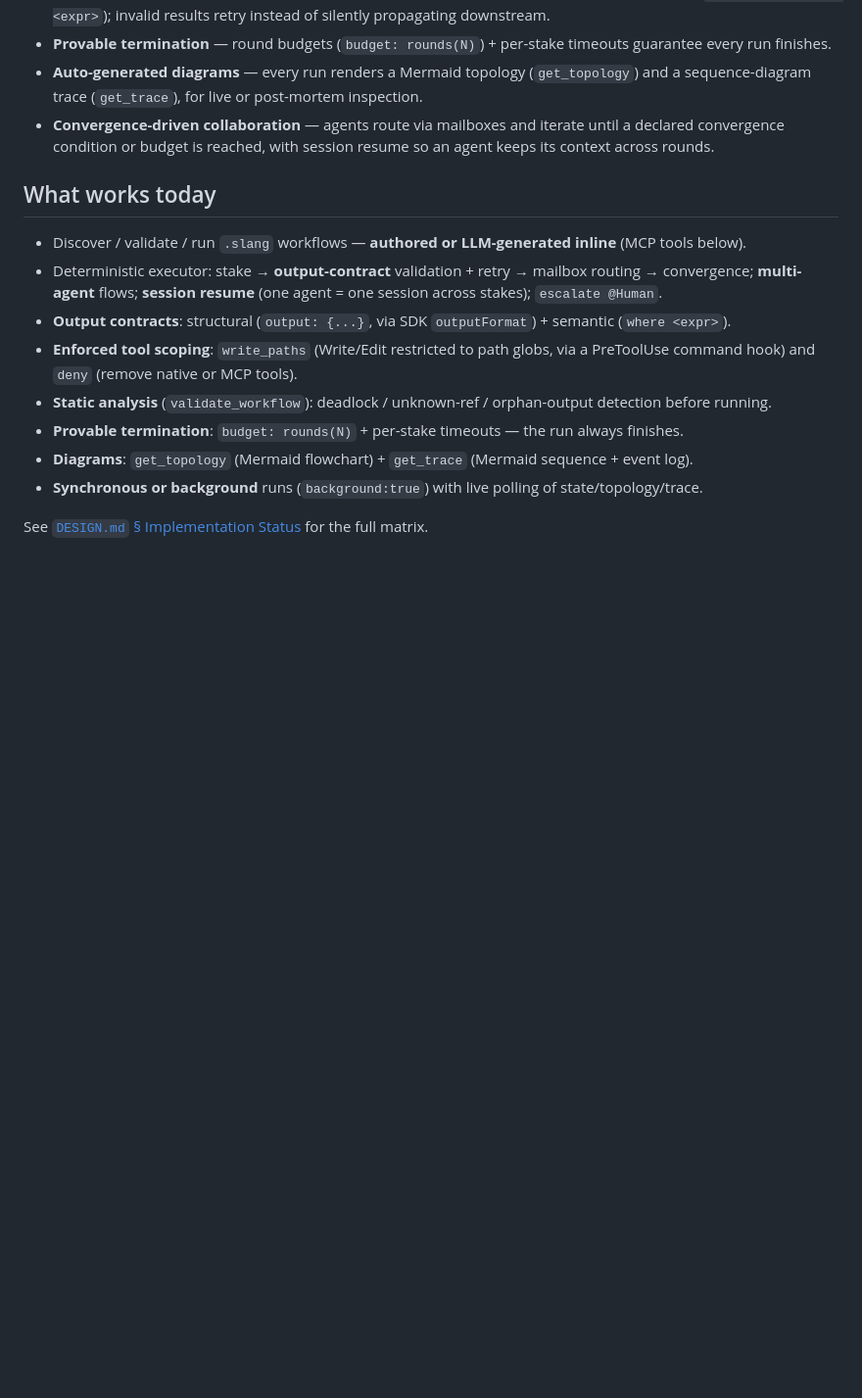
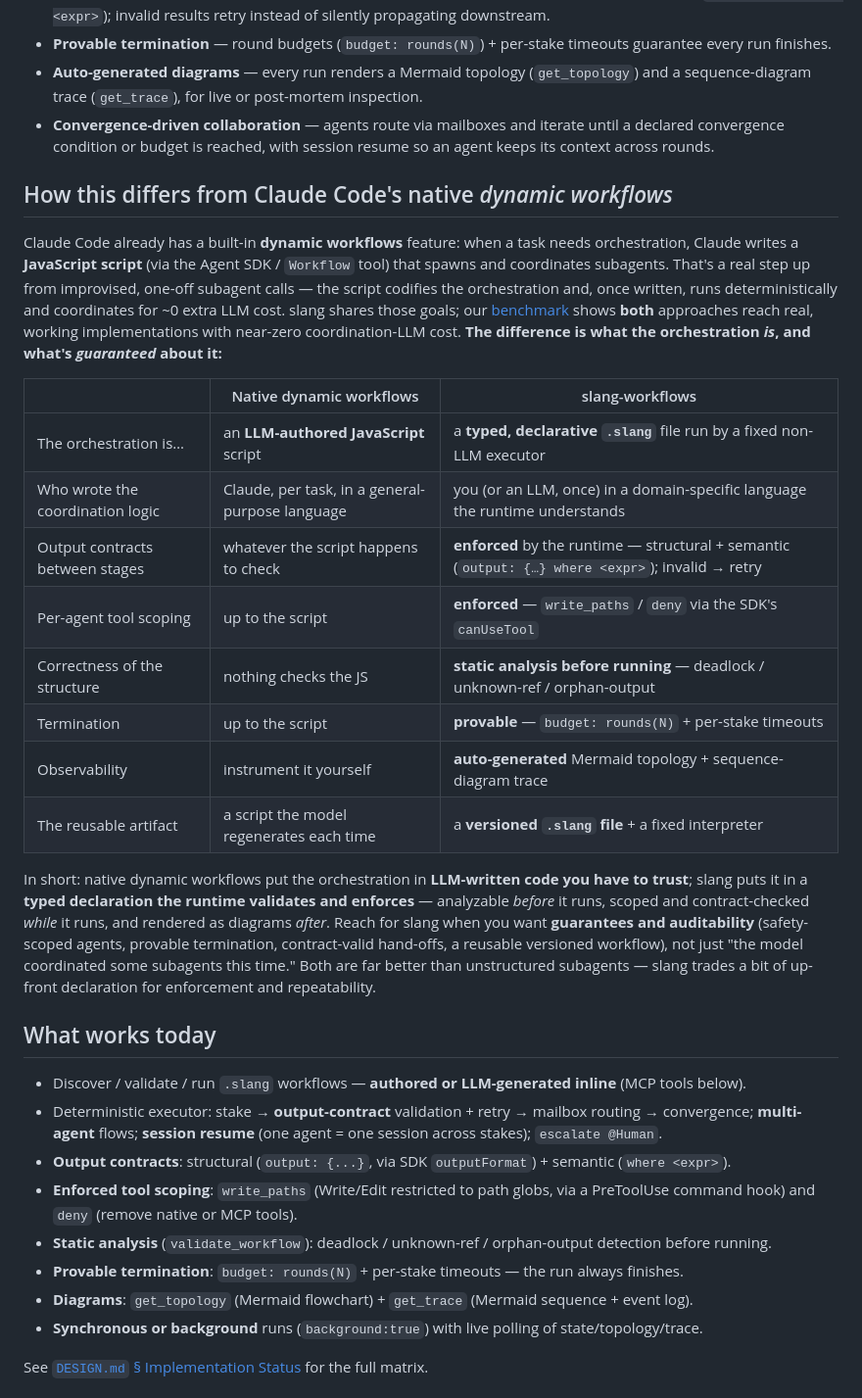
Before and after one commit to shofer-dev/claude-code-slang-orchestrator, a Markdown page: README.md, the part around the change. Shown at 98% size. GitHub-like rendering; blank space fills up the shorter version.

Commit message:
docs: add 'How this differs from native dynamic workflows' section
Native = LLM-authored JS orchestration script (works, cheap coordination). slang =
typed declarative .slang run by a non-LLM executor that ENFORCES output contracts,
tool-scoping, static analysis, and termination, with auto diagrams. Comparison table
+ when-to-reach-for-slang.

```diff
--- a/README.md
+++ b/README.md
@@ -54,6 +54,33 @@ Concrete workflows (each is a `.slang` file you run with `run_workflow`):
   trace (`get_trace`), for live or post-mortem inspection.
 - **Convergence-driven collaboration** — agents route via mailboxes and iterate until a declared convergence
   condition or budget is reached, with session resume so an agent keeps its context across rounds.
+
+## How this differs from Claude Code's native *dynamic workflows*
+
+Claude Code already has a built-in **dynamic workflows** feature: when a task needs orchestration, Claude
+writes a **JavaScript script** (via the Agent SDK / `Workflow` tool) that spawns and coordinates subagents.
+That's a real step up from improvised, one-off subagent calls — the script codifies the orchestration and,
+once written, runs deterministically and coordinates for ~0 extra LLM cost. slang shares those goals; our
+[benchmark](benchmark/) shows **both** approaches reach real, working implementations with near-zero
+coordination-LLM cost. **The difference is what the orchestration *is*, and what's *guaranteed* about it:**
+
+| | Native dynamic workflows | slang-workflows |
+|---|---|---|
+| The orchestration is… | an **LLM-authored JavaScript** script | a **typed, declarative `.slang`** file run by a fixed non-LLM executor |
+| Who wrote the coordination logic | Claude, per task, in a general-purpose language | you (or an LLM, once) in a domain-specific language the runtime understands |
+| Output contracts between stages | whatever the script happens to check | **enforced** by the runtime — structural + semantic (`output: {…} where <expr>`); invalid → retry |
+| Per-agent tool scoping | up to the script | **enforced** — `write_paths` / `deny` via the SDK's `canUseTool` |
+| Correctness of the structure | nothing checks the JS | **static analysis before running** — deadlock / unknown-ref / orphan-output |
+| Termination | up to the script | **provable** — `budget: rounds(N)` + per-stake timeouts |
+| Observability | instrument it yourself | **auto-generated** Mermaid topology + sequence-diagram trace |
+| The reusable artifact | a script the model regenerates each time | a **versioned `.slang` file** + a fixed interpreter |
+
+In short: native dynamic workflows put the orchestration in **LLM-written code you have to trust**; slang
+puts it in a **typed declaration the runtime validates and enforces** — analyzable *before* it runs, scoped
+and contract-checked *while* it runs, and rendered as diagrams *after*. Reach for slang when you want
+**guarantees and auditability** (safety-scoped agents, provable termination, contract-valid hand-offs, a
+reusable versioned workflow), not just "the model coordinated some subagents this time." Both are far better
+than unstructured subagents — slang trades a bit of up-front declaration for enforcement and repeatability.
 
 ## What works today
 
```
